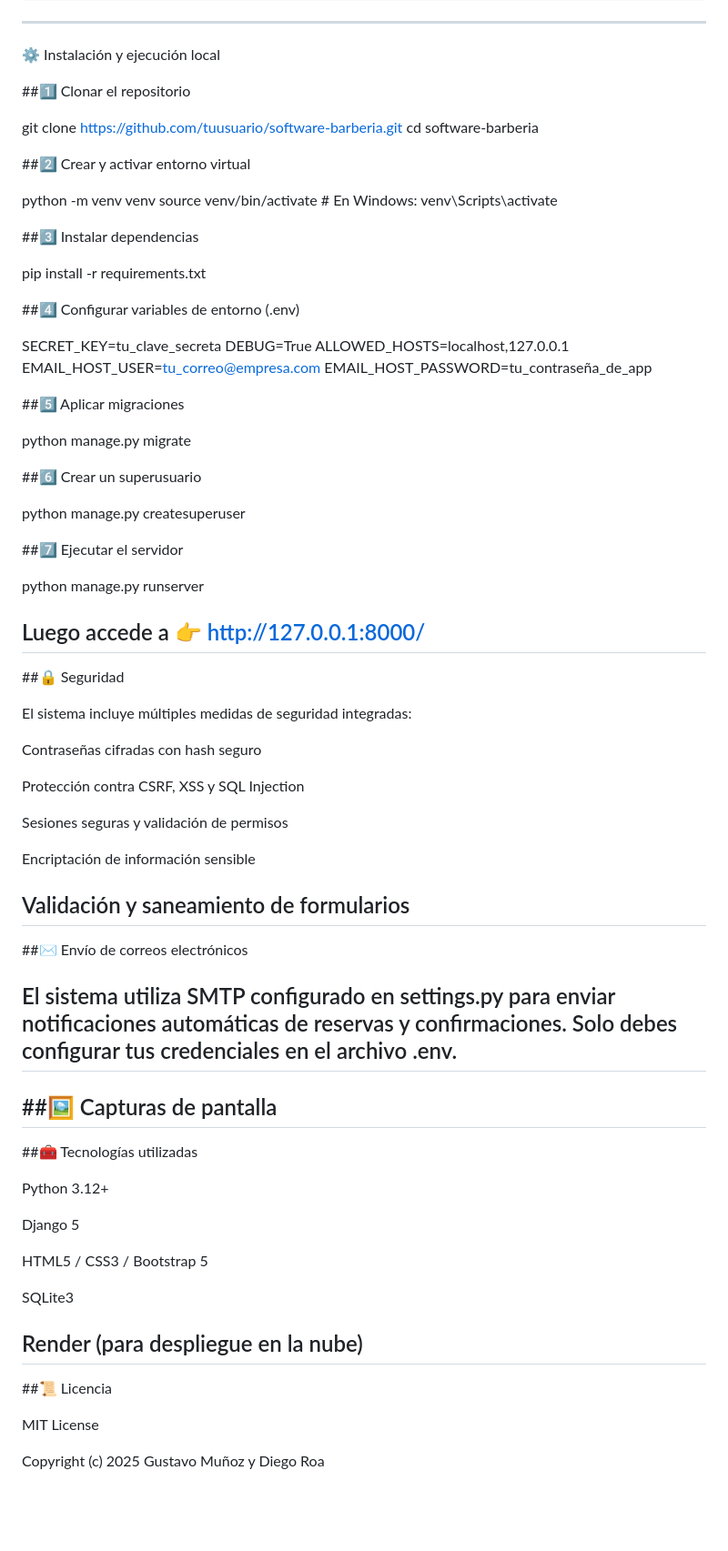
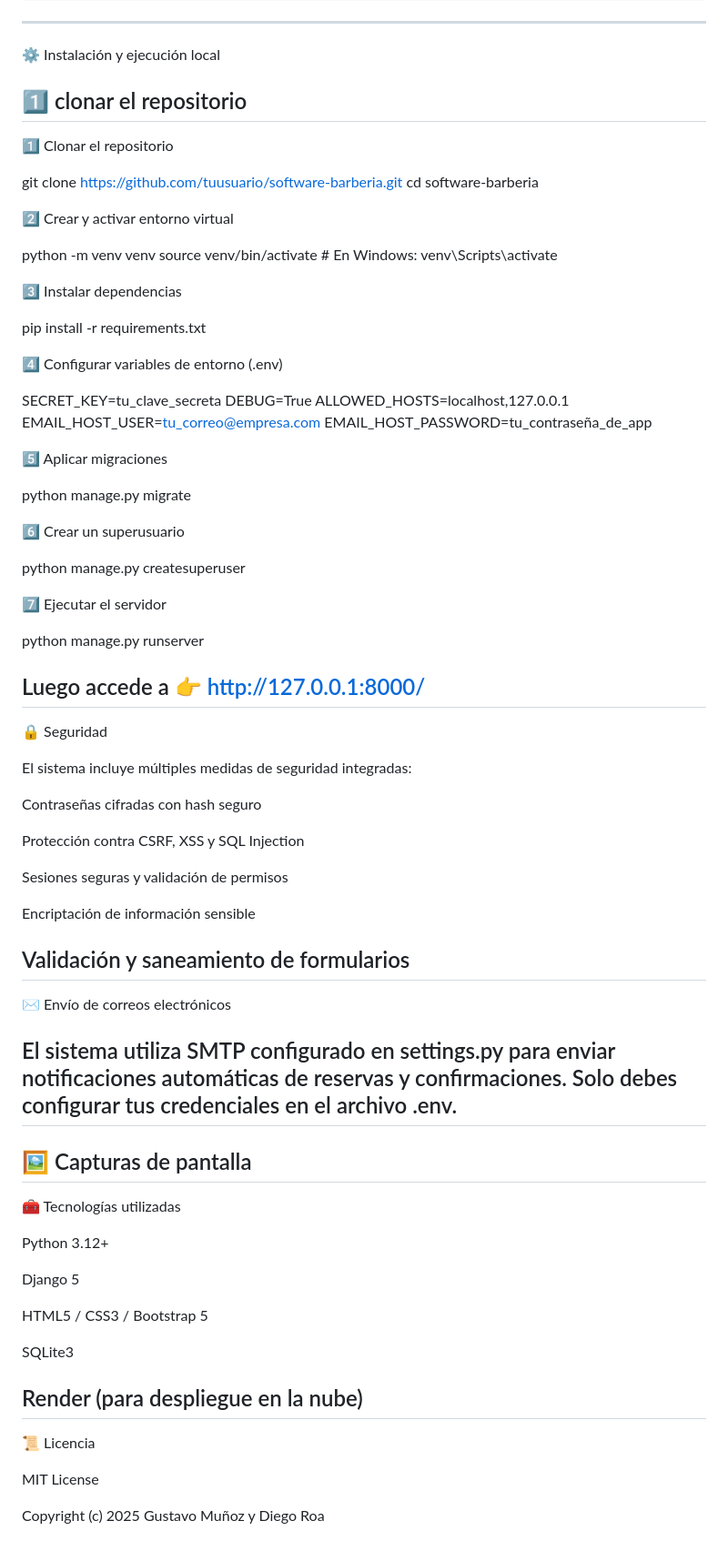
Before and after one commit to RoaStack/Software-Barberia, a Markdown page: README.md, the part around the change. Shown: that part at 91% size. GitHub-like rendering; blank space fills up the shorter version.

Commit message:
Revise README for clarity and formatting improvements
Updated installation instructions and enhanced formatting.

````diff
--- a/README.md
+++ b/README.md
@@ -60,25 +60,25 @@ barberia/
 ```
 ---
 ⚙️ Instalación y ejecución local
-
-##1️⃣ Clonar el repositorio
+## 1️⃣ clonar el repositorio
+1️⃣ Clonar el repositorio
 
 git clone https://github.com/tuusuario/software-barberia.git
 cd software-barberia
 
 
-##2️⃣ Crear y activar entorno virtual
+2️⃣ Crear y activar entorno virtual
 
 python -m venv venv
 source venv/bin/activate  # En Windows: venv\Scripts\activate
 
 
-##3️⃣ Instalar dependencias
+3️⃣ Instalar dependencias
 
 pip install -r requirements.txt
 
 
-##4️⃣ Configurar variables de entorno (.env)
+4️⃣ Configurar variables de entorno (.env)
 
 SECRET_KEY=tu_clave_secreta
 DEBUG=True
@@ -87,24 +87,24 @@ EMAIL_HOST_USER=tu_correo@empresa.com
 EMAIL_HOST_PASSWORD=tu_contraseña_de_app
 
 
-##5️⃣ Aplicar migraciones
+5️⃣ Aplicar migraciones
 
 python manage.py migrate
 
 
-##6️⃣ Crear un superusuario
+6️⃣ Crear un superusuario
 
 python manage.py createsuperuser
 
 
-##7️⃣ Ejecutar el servidor
+7️⃣ Ejecutar el servidor
 
 python manage.py runserver
 
 
 Luego accede a 👉 http://127.0.0.1:8000/
 ---
-##🔒 Seguridad
+🔒 Seguridad
 
 El sistema incluye múltiples medidas de seguridad integradas:
 
@@ -118,14 +118,14 @@ Encriptación de información sensible
 
 Validación y saneamiento de formularios
 ---
-##✉️ Envío de correos electrónicos
+✉️ Envío de correos electrónicos
 
 El sistema utiliza SMTP configurado en settings.py para enviar notificaciones automáticas de reservas y confirmaciones.
 Solo debes configurar tus credenciales en el archivo .env.
 ---
-##🖼️ Capturas de pantalla
+🖼️ Capturas de pantalla
 ---
-##🧰 Tecnologías utilizadas
+🧰 Tecnologías utilizadas
 
 Python 3.12+
 
@@ -137,7 +137,7 @@ SQLite3
 
 Render (para despliegue en la nube)
 ---
-##📜 Licencia
+📜 Licencia
 
 MIT License
 
````
